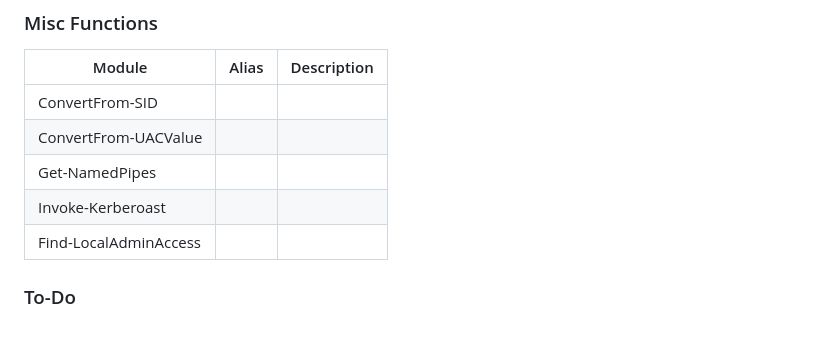
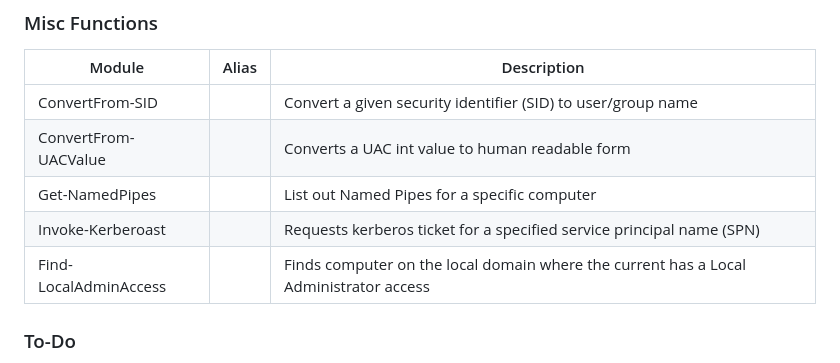
Before and after one commit to aniqfakhrul/powerview.py, a Markdown page: README.md, the part around the change. Rendered like a GitHub page; blank space fills up the shorter version.

```diff
--- a/README.md
+++ b/README.md
@@ -166,11 +166,11 @@ Find-ForeignGroup              Get-DomainGroupMember          Get-NetShare
 
 | Module | Alias | Description |
 | ------ | ----- | ---- |
-|ConvertFrom-SID|||
-|ConvertFrom-UACValue|||
-|Get-NamedPipes|||
-|Invoke-Kerberoast|||
-|Find-LocalAdminAccess|||
+|ConvertFrom-SID||Convert a given security identifier (SID) to user/group name|
+|ConvertFrom-UACValue||Converts a UAC int value to human readable form|
+|Get-NamedPipes||List out Named Pipes for a specific computer|
+|Invoke-Kerberoast||Requests kerberos ticket for a specified service principal name (SPN)|
+|Find-LocalAdminAccess||Finds computer on the local domain where the current has a Local Administrator access|
 
 ### To-Do
 * Add logging function to track and monitor what have been run.
```
